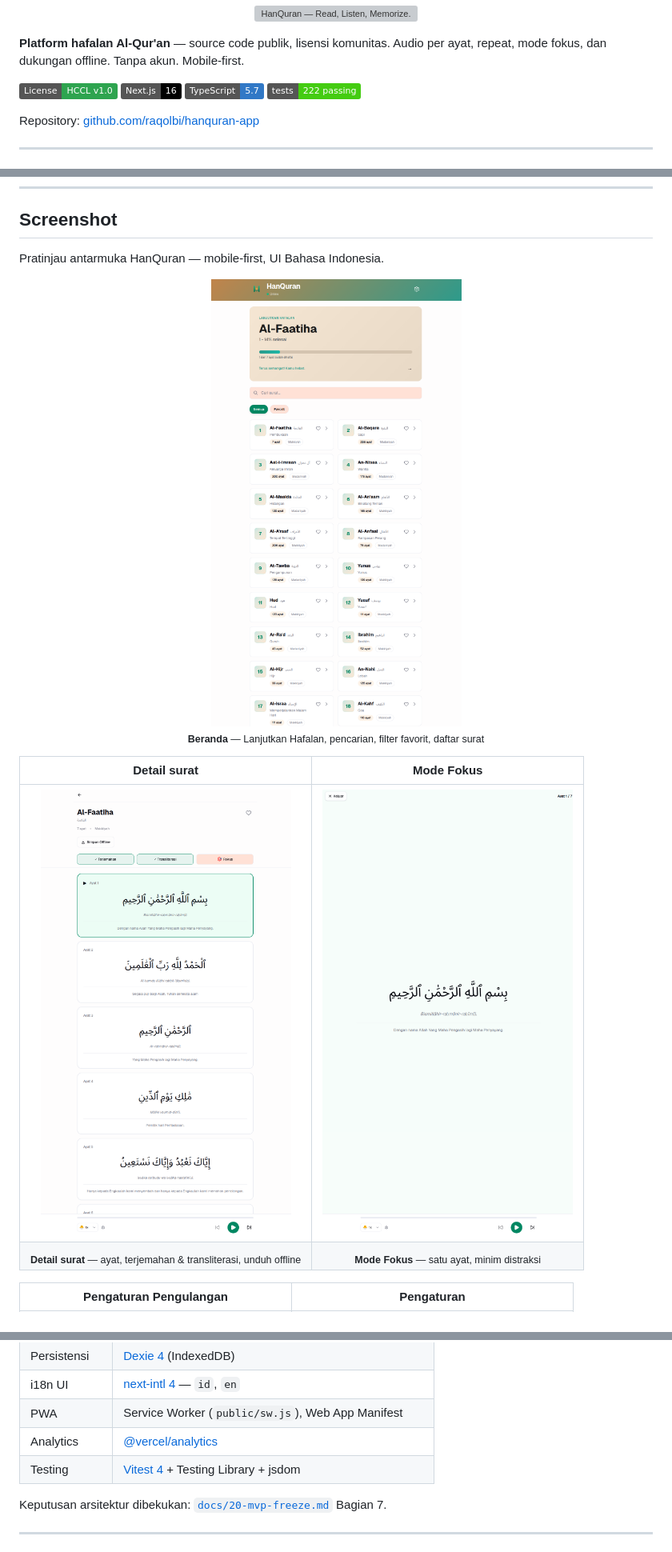
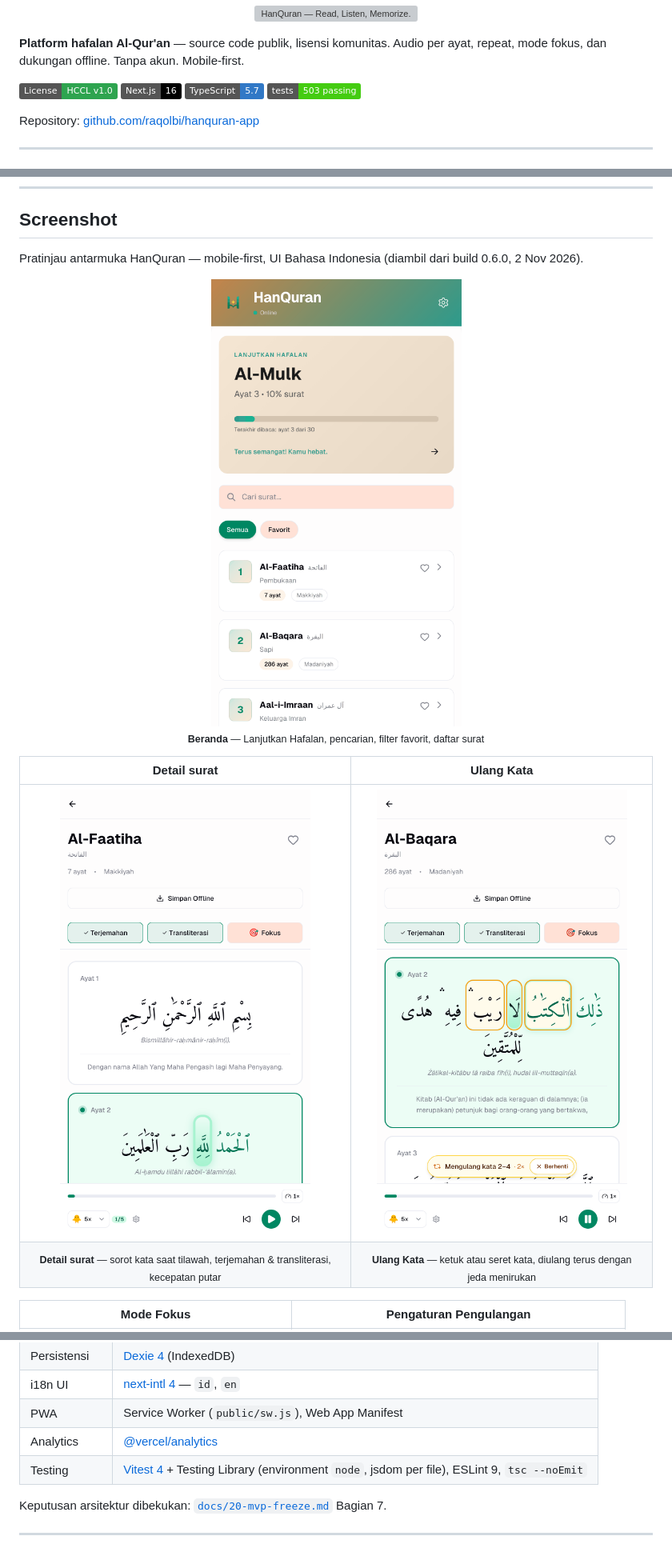
Before and after one commit to raqolbi/hanquran-app, a Markdown page: README.md, 3 parts joined by grey strips. Shown at 80% size. Rendered like a GitHub page; pictures changed too: docs/images/beranda.png, docs/images/detail-surat.png, docs/images/mode-fokus.png; badges without logos; grey boxes are pictures that could not be loaded.

```diff
--- a/README.md
+++ b/README.md
@@ -7,7 +7,7 @@
 [![License: HCCL v1.0](https://img.shields.io/badge/License-HCCL%20v1.0-2ea44f)](./LICENSE)
 [![Next.js](https://img.shields.io/badge/Next.js-16-000?style=flat&logo=next.js)](https://nextjs.org/)
 [![TypeScript](https://img.shields.io/badge/TypeScript-5.7-3178C6?style=flat&logo=typescript&logoColor=white)](https://www.typescriptlang.org/)
-[![Tests](https://img.shields.io/badge/tests-222%20passing-brightgreen)](./tests)
+[![Tests](https://img.shields.io/badge/tests-503%20passing-brightgreen)](./tests)
 
 Repository: [github.com/raqolbi/hanquran-app](https://github.com/raqolbi/hanquran-app)
 
@@ -85,17 +86,17 @@ Buka aplikasi → Pilih surat → Putar audio → Aktifkan repeat → Mode fokus
 
 ## Screenshot
 
-Pratinjau antarmuka HanQuran — mobile-first, UI Bahasa Indonesia.
+Pratinjau antarmuka HanQuran — mobile-first, UI Bahasa Indonesia (diambil dari build 0.6.0, 2 Nov 2026).
 
 <p align="center">
   <img src="./docs/images/beranda.png" alt="Beranda HanQuran — kartu Lanjutkan Hafalan, pencarian, filter favorit, dan daftar 114 surat" width="400" />
   <br><sub><strong>Beranda</strong> — Lanjutkan Hafalan, pencarian, filter favorit, daftar surat</sub>
 </p>
 
-| Detail surat | Mode Fokus |
+| Detail surat | Ulang Kata |
 | :---: | :---: |
-| <img src="./docs/images/detail-surat.png" alt="Detail surat Al-Faatiha — ayat, terjemahan, transliterasi, audio player" width="360" /> | <img src="./docs/images/mode-fokus.png" alt="Mode Fokus — satu ayat per layar dengan kontrol audio" width="360" /> |
-| <sub><strong>Detail surat</strong> — ayat, terjemahan & transliterasi, unduh offline</sub> | <sub><strong>Mode Fokus</strong> — satu ayat, minim distraksi</sub> |
+| <img src="./docs/images/detail-surat.png" alt="Detail surat Al-Faatiha — kata yang sedang dibaca disorot hijau, terjemahan, transliterasi, pemutar audio dengan kecepatan putar" width="360" /> | <img src="./docs/images/ulang-kata.png" alt="Ulang Kata di Al-Baqarah ayat 2 — kata 2–4 berbingkai kuning diulang terus, chip status dengan tombol Berhenti" width="360" /> |
+| <sub><strong>Detail surat</strong> — sorot kata saat tilawah, terjemahan & transliterasi, kecepatan putar</sub> | <sub><strong>Ulang Kata</strong> — ketuk atau seret kata, diulang terus dengan jeda menirukan</sub> |
 
-| Pengaturan Pengulangan | Pengaturan |
+| Mode Fokus | Pengaturan Pengulangan |
 | :---: | :---: |
@@ -158,7 +171,7 @@ Spesifikasi lengkap: [`docs/14-routing-spec.md`](./docs/14-routing-spec.md).
 | i18n UI | [next-intl 4](https://next-intl.dev/) — `id`, `en` |
 | PWA | Service Worker (`public/sw.js`), Web App Manifest |
 | Analytics | [@vercel/analytics](https://vercel.com/docs/analytics) |
-| Testing | [Vitest 4](https://vitest.dev/) + Testing Library + jsdom |
+| Testing | [Vitest 4](https://vitest.dev/) + Testing Library (environment `node`, jsdom per file), ESLint 9, `tsc --noEmit` |
 
 Keputusan arsitektur dibekukan: [`docs/20-mvp-freeze.md`](./docs/20-mvp-freeze.md) Bagian 7.
 
```
Also changed, not shown: other parts of README.md (+31 -16 lines), docs/images/pengaturan-repeat.png, docs/images/pengaturan.png.
